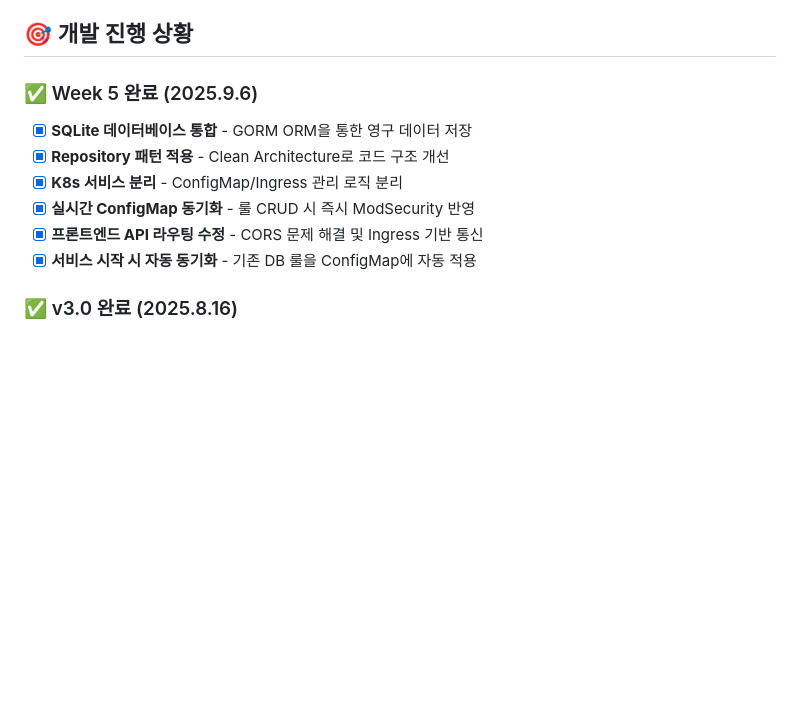
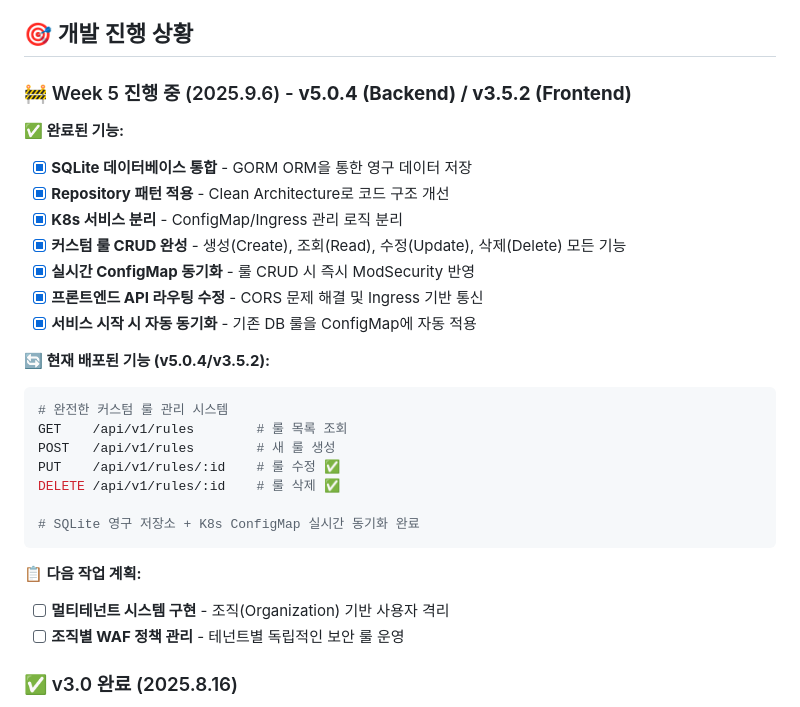
Before and after one commit to minwoo-kwak/waf-toy-project, a Markdown page: README.md, the part around the change. Rendered like a GitHub page; blank space fills up the shorter version.

Commit message:
docs: update readme

````diff
--- a/README.md
+++ b/README.md
@@ -232,13 +232,31 @@ curl "http://localhost/search?q=<img+src=x+onerror=alert()>"
 
 ## 🎯 개발 진행 상황
 
-### ✅ Week 5 완료 (2025.9.6)
+### 🚧 Week 5 진행 중 (2025.9.6) - **v5.0.4 (Backend) / v3.5.2 (Frontend)**
+
+**✅ 완료된 기능:**
 - [x] **SQLite 데이터베이스 통합** - GORM ORM을 통한 영구 데이터 저장
 - [x] **Repository 패턴 적용** - Clean Architecture로 코드 구조 개선
 - [x] **K8s 서비스 분리** - ConfigMap/Ingress 관리 로직 분리
+- [x] **커스텀 룰 CRUD 완성** - 생성(Create), 조회(Read), 수정(Update), 삭제(Delete) 모든 기능
 - [x] **실시간 ConfigMap 동기화** - 룰 CRUD 시 즉시 ModSecurity 반영
 - [x] **프론트엔드 API 라우팅 수정** - CORS 문제 해결 및 Ingress 기반 통신
 - [x] **서비스 시작 시 자동 동기화** - 기존 DB 룰을 ConfigMap에 자동 적용
+
+**🔄 현재 배포된 기능 (v5.0.4/v3.5.2):**
+```bash
+# 완전한 커스텀 룰 관리 시스템
+GET    /api/v1/rules        # 룰 목록 조회
+POST   /api/v1/rules        # 새 룰 생성
+PUT    /api/v1/rules/:id    # 룰 수정 ✅
+DELETE /api/v1/rules/:id    # 룰 삭제 ✅
+
+# SQLite 영구 저장소 + K8s ConfigMap 실시간 동기화 완료
+```
+
+**📋 다음 작업 계획:**
+- [ ] **멀티테넌트 시스템 구현** - 조직(Organization) 기반 사용자 격리
+- [ ] **조직별 WAF 정책 관리** - 테넌트별 독립적인 보안 룰 운영
 
 ### ✅ v3.0 완료 (2025.8.16)
 - [x] **실시간 보안 모니터링 시스템** - LiveLogMonitor 컴포넌트 구현
````
